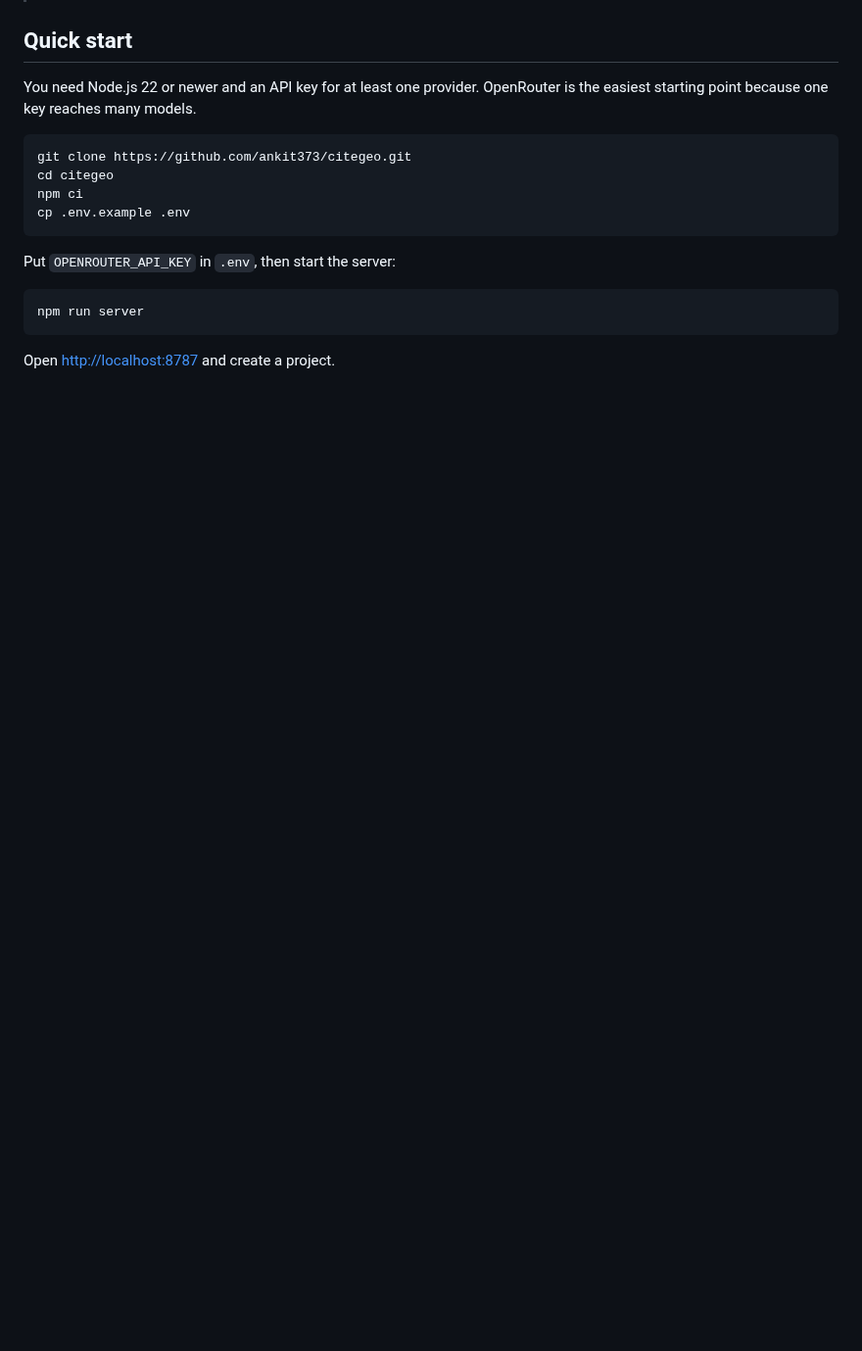
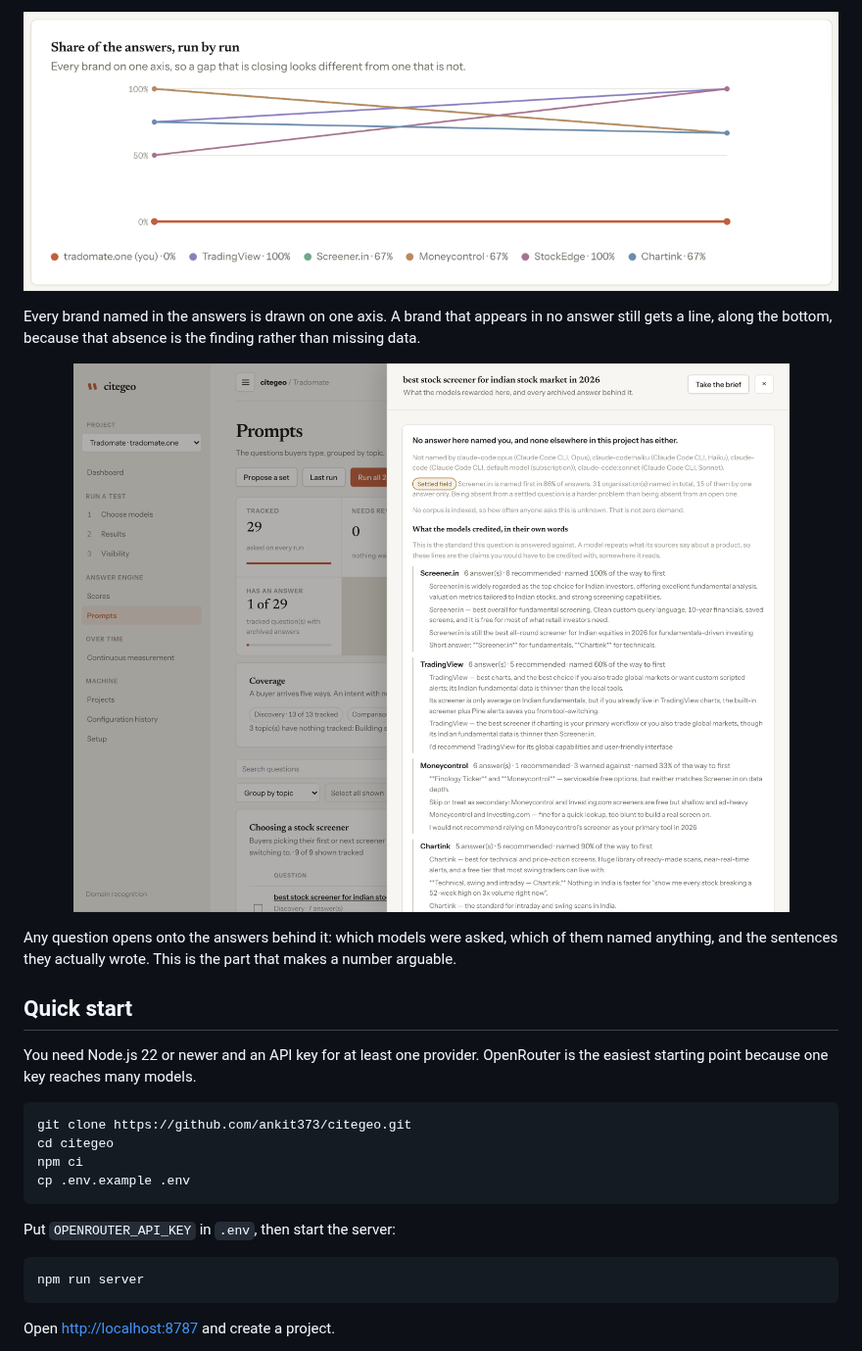
Before and after one commit to ankit373/citegeo, a Markdown page: README.md, the part around one of its changes. Shown at 98% size. Drawn GitHub-style; pictures changed too: assets/readme/compare.png (added), assets/readme/evidence.png (added); blank space fills up the shorter version.

```diff
--- a/README.md
+++ b/README.md
@@ -27,3 +44,18 @@ CiteGEO is a self-hosted tool for watching it directly. You give it a domain. It
+<p align="center">
+  <img src="assets/readme/compare.png" alt="A line per brand showing share of the answers across two runs, with the measured brand flat along the bottom at zero" width="880">
+</p>
+
+Every brand named in the answers is drawn on one axis. A brand that appears in
+no answer still gets a line, along the bottom, because that absence is the
+finding rather than missing data.
+
+<p align="center">
+  <img src="assets/readme/evidence.png" alt="An evidence pane listing, for each competitor, how many answers named it and the exact sentences the models wrote" width="880">
+</p>
+
+Any question opens onto the answers behind it: which models were asked, which
+of them named anything, and the sentences they actually wrote. This is the
+part that makes a number arguable.
 
 <a id="quick-start"></a>
 
```
Also changed, not shown: other parts of README.md (+18 -1 lines), assets/readme/dashboard.png (added).
